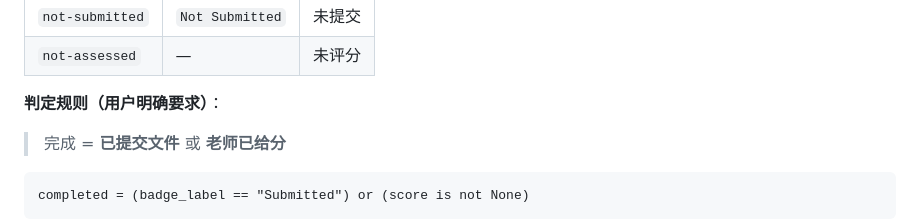
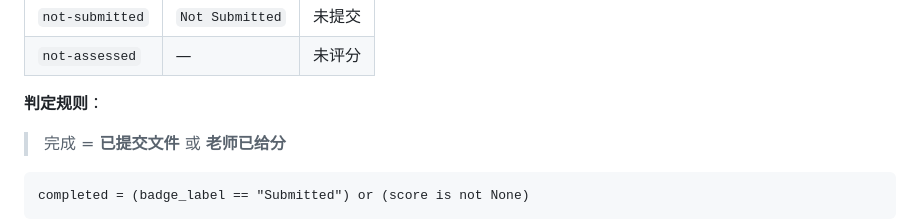
Before and after one commit to zhyunran/ManageBac-packer, a Markdown page: TECHNICAL0.3.md, the part around the change. Drawn GitHub-style.

````diff
--- a/TECHNICAL0.3.md
+++ b/TECHNICAL0.3.md
@@ -74,7 +74,7 @@
 | `not-submitted` | `Not Submitted` | 未提交 |
 | `not-assessed` | — | 未评分 |
 
-**判定规则（用户明确要求）**：
+**判定规则**：
 > 完成 = **已提交文件** 或 **老师已给分**
 
 ```
````
